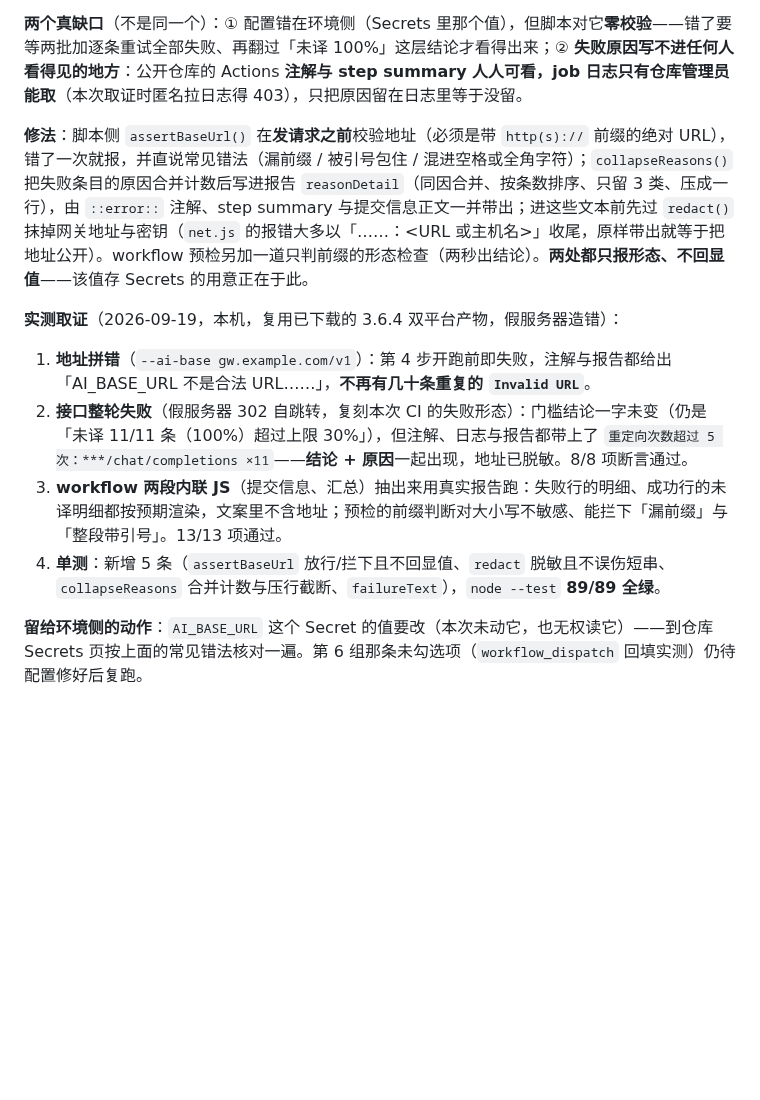
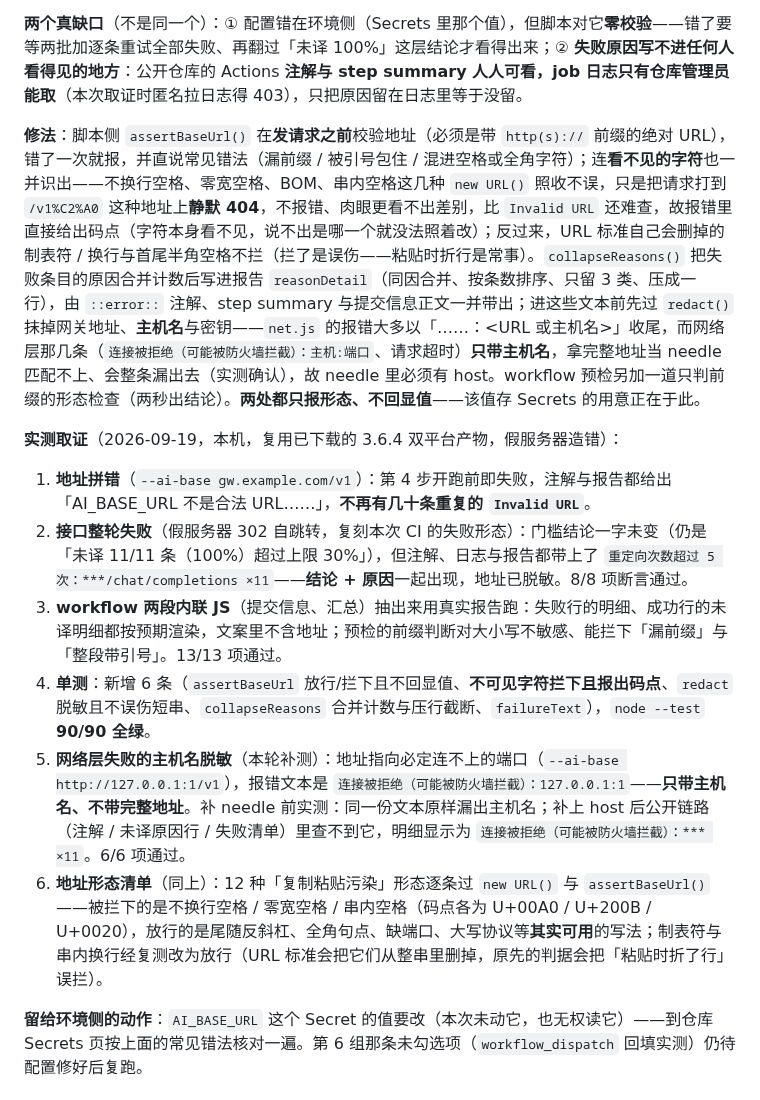
Before and after one commit to lldwb/github-desktop-zh-cn, a Markdown page: docs/dict-v2/tasks.md, the part around the change. Rendered like a GitHub page; blank space fills up the shorter version.

```diff
--- a/docs/dict-v2/tasks.md
+++ b/docs/dict-v2/tasks.md
@@ -191,14 +191,16 @@
 
 **两个真缺口**（不是同一个）：① 配置错在环境侧（Secrets 里那个值），但脚本对它**零校验**——错了要等两批加逐条重试全部失败、再翻过「未译 100%」这层结论才看得出来；② **失败原因写不进任何人看得见的地方**：公开仓库的 Actions **注解与 step summary 人人可看，job 日志只有仓库管理员能取**（本次取证时匿名拉日志得 403），只把原因留在日志里等于没留。
 
-**修法**：脚本侧 `assertBaseUrl()` 在**发请求之前**校验地址（必须是带 `http(s)://` 前缀的绝对 URL），错了一次就报，并直说常见错法（漏前缀 / 被引号包住 / 混进空格或全角字符）；`collapseReasons()` 把失败条目的原因合并计数后写进报告 `reasonDetail`（同因合并、按条数排序、只留 3 类、压成一行），由 `::error::` 注解、step summary 与提交信息正文一并带出；进这些文本前先过 `redact()` 抹掉网关地址与密钥（`net.js` 的报错大多以「……：<URL 或主机名>」收尾，原样带出就等于把地址公开）。workflow 预检另加一道只判前缀的形态检查（两秒出结论）。**两处都只报形态、不回显值**——该值存 Secrets 的用意正在于此。
+**修法**：脚本侧 `assertBaseUrl()` 在**发请求之前**校验地址（必须是带 `http(s)://` 前缀的绝对 URL），错了一次就报，并直说常见错法（漏前缀 / 被引号包住 / 混进空格或全角字符）；连**看不见的字符**也一并识出——不换行空格、零宽空格、BOM、串内空格这几种 `new URL()` 照收不误，只是把请求打到 `/v1%C2%A0` 这种地址上**静默 404**，不报错、肉眼更看不出差别，比 `Invalid URL` 还难查，故报错里直接给出码点（字符本身看不见，说不出是哪一个就没法照着改）；反过来，URL 标准自己会删掉的制表符 / 换行与首尾半角空格不拦（拦了是误伤——粘贴时折行是常事）。`collapseReasons()` 把失败条目的原因合并计数后写进报告 `reasonDetail`（同因合并、按条数排序、只留 3 类、压成一行），由 `::error::` 注解、step summary 与提交信息正文一并带出；进这些文本前先过 `redact()` 抹掉网关地址、**主机名**与密钥——`net.js` 的报错大多以「……：<URL 或主机名>」收尾，而网络层那几条（`连接被拒绝（可能被防火墙拦截）：主机:端口`、请求超时）**只带主机名**，拿完整地址当 needle 匹配不上、会整条漏出去（实测确认），故 needle 里必须有 host。workflow 预检另加一道只判前缀的形态检查（两秒出结论）。**两处都只报形态、不回显值**——该值存 Secrets 的用意正在于此。
 
 **实测取证**（2026-09-19，本机，复用已下载的 3.6.4 双平台产物，假服务器造错）：
 
 1. **地址拼错**（`--ai-base gw.example.com/v1`）：第 4 步开跑前即失败，注解与报告都给出「AI_BASE_URL 不是合法 URL……」，**不再有几十条重复的 `Invalid URL`**。
 2. **接口整轮失败**（假服务器 302 自跳转，复刻本次 CI 的失败形态）：门槛结论一字未变（仍是「未译 11/11 条（100%）超过上限 30%」），但注解、日志与报告都带上了 `重定向次数超过 5 次：***/chat/completions ×11`——**结论 + 原因**一起出现，地址已脱敏。8/8 项断言通过。
 3. **workflow 两段内联 JS**（提交信息、汇总）抽出来用真实报告跑：失败行的明细、成功行的未译明细都按预期渲染，文案里不含地址；预检的前缀判断对大小写不敏感、能拦下「漏前缀」与「整段带引号」。13/13 项通过。
-4. **单测**：新增 5 条（`assertBaseUrl` 放行/拦下且不回显值、`redact` 脱敏且不误伤短串、`collapseReasons` 合并计数与压行截断、`failureText`），`node --test` **89/89 全绿**。
+4. **单测**：新增 6 条（`assertBaseUrl` 放行/拦下且不回显值、**不可见字符拦下且报出码点**、`redact` 脱敏且不误伤短串、`collapseReasons` 合并计数与压行截断、`failureText`），`node --test` **90/90 全绿**。
+5. **网络层失败的主机名脱敏**（本轮补测）：地址指向必定连不上的端口（`--ai-base http://127.0.0.1:1/v1`），报错文本是 `连接被拒绝（可能被防火墙拦截）：127.0.0.1:1`——**只带主机名、不带完整地址**。补 needle 前实测：同一份文本原样漏出主机名；补上 host 后公开链路（注解 / 未译原因行 / 失败清单）里查不到它，明细显示为 `连接被拒绝（可能被防火墙拦截）：*** ×11`。6/6 项通过。
+6. **地址形态清单**（同上）：12 种「复制粘贴污染」形态逐条过 `new URL()` 与 `assertBaseUrl()`——被拦下的是不换行空格 / 零宽空格 / 串内空格（码点各为 U+00A0 / U+200B / U+0020），放行的是尾随反斜杠、全角句点、缺端口、大写协议等**其实可用**的写法；制表符与串内换行经复测改为放行（URL 标准会把它们从整串里删掉，原先的判据会把「粘贴时折了行」误拦）。
 
 **留给环境侧的动作**：`AI_BASE_URL` 这个 Secret 的值要改（本次未动它，也无权读它）——到仓库 Secrets 页按上面的常见错法核对一遍。第 6 组那条未勾选项（`workflow_dispatch` 回填实测）仍待配置修好后复跑。
 
```
Also changed, not shown: docs/dict-v2/design.md (+1 -1 lines), docs/打包与分发.md (+2 -2 lines).
